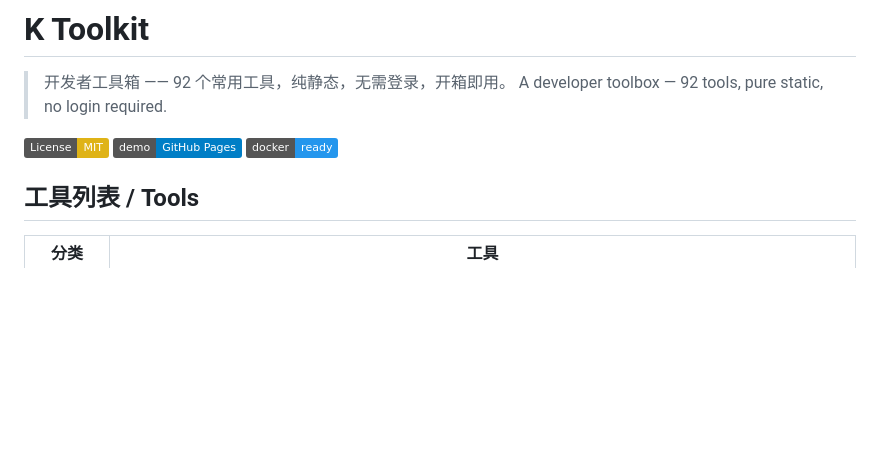
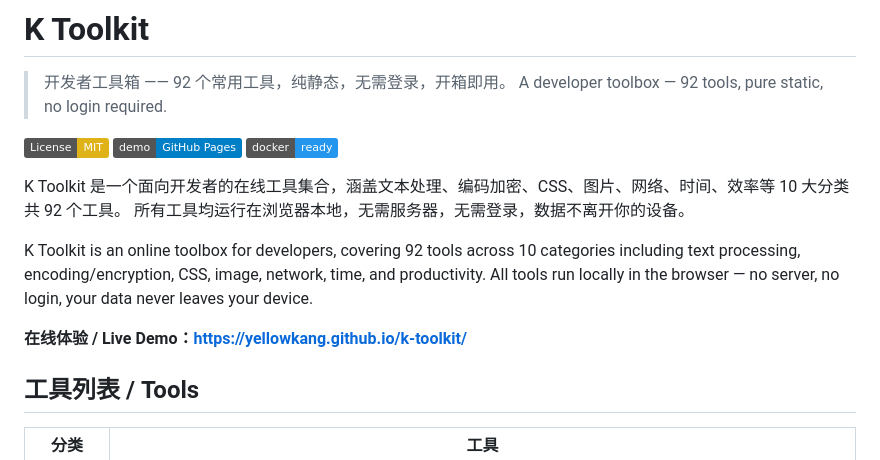
Before and after one commit to YellowKang/k-toolkit, a Markdown page: README.md, the part around the change. Drawn GitHub-style; badges without logos; blank space fills up the shorter version.

Commit message:
docs: add project intro and live demo link to README

```diff
--- a/README.md
+++ b/README.md
@@ -6,6 +6,14 @@
 [![License: MIT](https://img.shields.io/badge/License-MIT-yellow.svg)](LICENSE)
 [![GitHub Pages](https://img.shields.io/badge/demo-GitHub%20Pages-blue)](https://yellowkang.github.io/k-toolkit/)
 [![Docker](https://img.shields.io/badge/docker-ready-2496ED?logo=docker&logoColor=white)](#docker)
+
+K Toolkit 是一个面向开发者的在线工具集合，涵盖文本处理、编码加密、CSS、图片、网络、时间、效率等 10 大分类共 92 个工具。
+所有工具均运行在浏览器本地，无需服务器，无需登录，数据不离开你的设备。
+
+K Toolkit is an online toolbox for developers, covering 92 tools across 10 categories including text processing, encoding/encryption, CSS, image, network, time, and productivity.
+All tools run locally in the browser — no server, no login, your data never leaves your device.
+
+**在线体验 / Live Demo：[https://yellowkang.github.io/k-toolkit/](https://yellowkang.github.io/k-toolkit/)**
 
 ## 工具列表 / Tools
 
```
